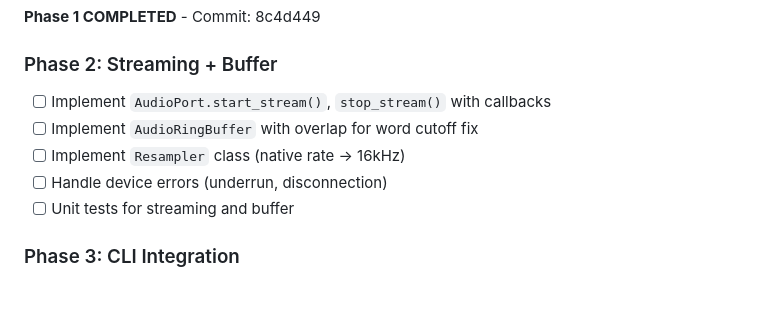
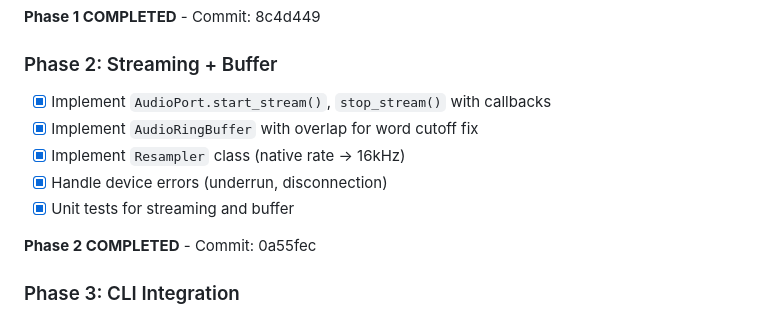
Before and after one commit to cprima-homelab/dictacode, a Markdown page: docs/architecture-plan-v0.2.4.md, the part around the change. GitHub-like rendering; blank space fills up the shorter version.

```diff
--- a/docs/architecture-plan-v0.2.4.md
+++ b/docs/architecture-plan-v0.2.4.md
@@ -12,11 +12,13 @@
 **Phase 1 COMPLETED** - Commit: 8c4d449
 
 ### Phase 2: Streaming + Buffer
-- [ ] Implement `AudioPort.start_stream()`, `stop_stream()` with callbacks
-- [ ] Implement `AudioRingBuffer` with overlap for word cutoff fix
-- [ ] Implement `Resampler` class (native rate → 16kHz)
-- [ ] Handle device errors (underrun, disconnection)
-- [ ] Unit tests for streaming and buffer
+- [x] Implement `AudioPort.start_stream()`, `stop_stream()` with callbacks
+- [x] Implement `AudioRingBuffer` with overlap for word cutoff fix
+- [x] Implement `Resampler` class (native rate → 16kHz)
+- [x] Handle device errors (underrun, disconnection)
+- [x] Unit tests for streaming and buffer
+
+**Phase 2 COMPLETED** - Commit: 0a55fec
 
 ### Phase 3: CLI Integration
 - [ ] Add `dictacode-stt-audio ports` command
```
Also changed, not shown: docs/backlog.md (+11 -0 lines).
